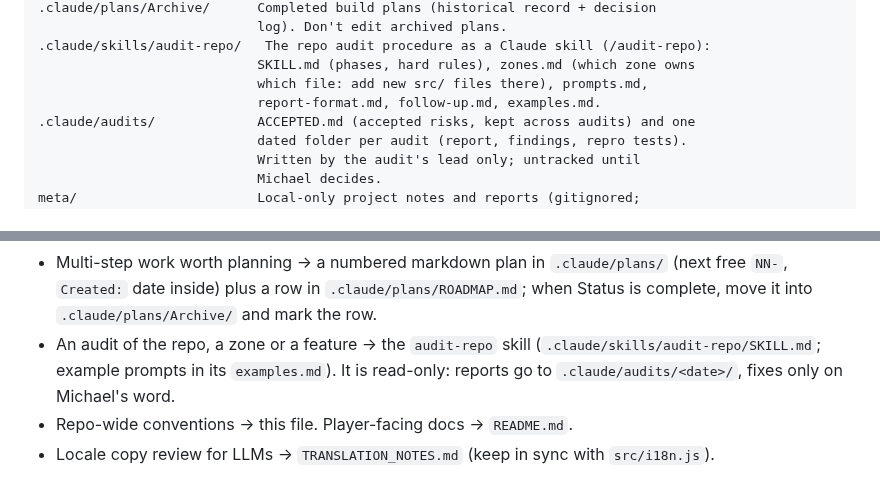
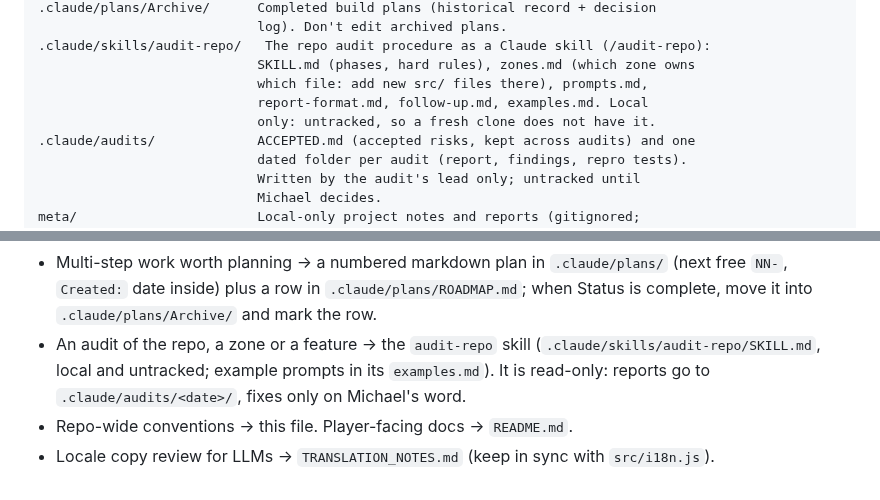
Before and after one commit to sielerjm/flappy-poop, a Markdown page: AGENTS.md, 2 parts joined by grey strips. Drawn GitHub-style.

Commit message:
docs(agents): the audit-repo skill is local-only
The skill folder is untracked and the repo is public, so say so where
AGENTS.md points at it instead of implying a clone has it.

Co-Authored-By: Claude Opus 5.5 <noreply@anthropic.com>

```diff
--- a/AGENTS.md
+++ b/AGENTS.md
@@ -1624,7 +1624,8 @@ tools/
 .claude/skills/audit-repo/   The repo audit procedure as a Claude skill (/audit-repo):
                             SKILL.md (phases, hard rules), zones.md (which zone owns
                             which file: add new src/ files there), prompts.md,
-                            report-format.md, follow-up.md, examples.md.
+                            report-format.md, follow-up.md, examples.md. Local
+                            only: untracked, so a fresh clone does not have it.
 .claude/audits/             ACCEPTED.md (accepted risks, kept across audits) and one
                             dated folder per audit (report, findings, repro tests).
                             Written by the audit's lead only; untracked until
@@ -1809,7 +1810,7 @@ Commits follow `type(scope): summary` (`feat`, `fix`, `docs`, `chore`, `test`, `
   (next free `NN-`, `Created:` date inside) plus a row in `.claude/plans/ROADMAP.md`;
   when Status is complete, move it into `.claude/plans/Archive/` and mark the row.
 - An audit of the repo, a zone or a feature → the `audit-repo` skill
-  (`.claude/skills/audit-repo/SKILL.md`; example prompts in its `examples.md`). It is
-  read-only: reports go to `.claude/audits/<date>/`, fixes only on Michael's word.
+  (`.claude/skills/audit-repo/SKILL.md`, local and untracked; example prompts in its
+  `examples.md`). It is read-only: reports go to `.claude/audits/<date>/`, fixes only on Michael's word.
 - Repo-wide conventions → this file. Player-facing docs → `README.md`.
 - Locale copy review for LLMs → `TRANSLATION_NOTES.md` (keep in sync with `src/i18n.js`).
```
